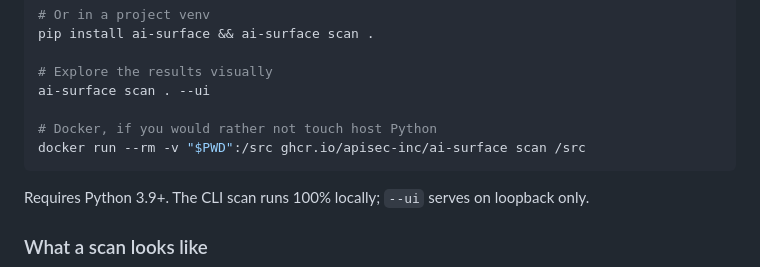
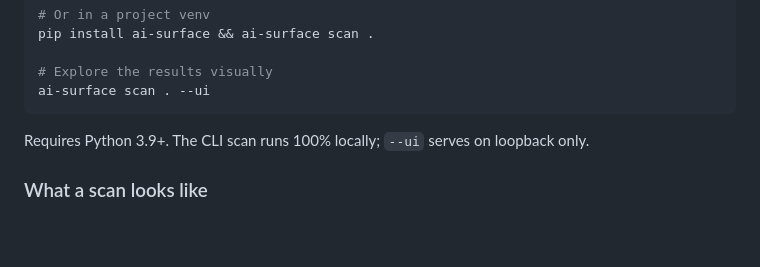
Before and after one commit to actions-marketplace-validations/apisec-inc_AI-Surface, a Markdown page: README.md, the part around the change. Drawn GitHub-style; blank space fills up the shorter version.

Commit message:
Remove unpublished ghcr Docker line from README (no image pipeline yet)

````diff
--- a/README.md
+++ b/README.md
@@ -75,9 +75,6 @@ pip install ai-surface && ai-surface scan .
 
 # Explore the results visually
 ai-surface scan . --ui
-
-# Docker, if you would rather not touch host Python
-docker run --rm -v "$PWD":/src ghcr.io/apisec-inc/ai-surface scan /src
 ```
 
 Requires Python 3.9+. The CLI scan runs 100% locally; `--ui` serves on loopback only.
````
